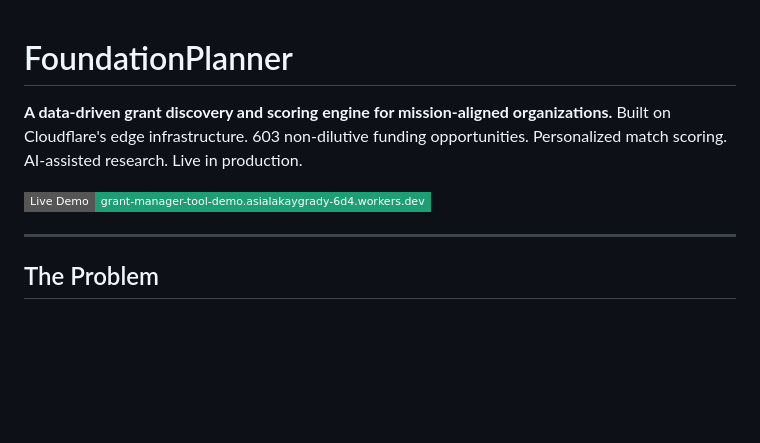
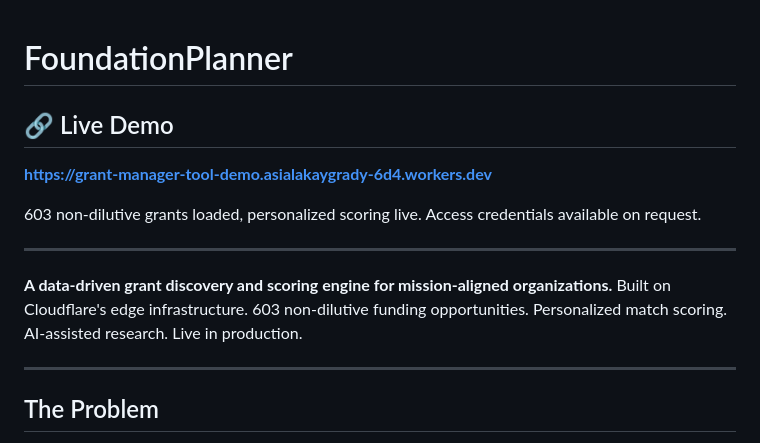
Before and after one commit to asiakay/grant-manager-tool-demo, a Markdown page: README.md, the part around the change. Drawn GitHub-style; badges without logos; blank space fills up the shorter version.

Commit message:
docs: promote live demo URL to top of README
Moves the live workers.dev URL to the very top of the README — right
after the title — so it is the first thing every reviewer sees. D1 is
already seeded with 603 non-dilutive grants in production.

https://claude.ai/code/session_01PShm7xJ43ds8yg3geyoQ8n

```diff
--- a/README.md
+++ b/README.md
@@ -1,8 +1,15 @@
 # FoundationPlanner
+
+## 🔗 Live Demo
+
+**[https://grant-manager-tool-demo.asialakaygrady-6d4.workers.dev](https://grant-manager-tool-demo.asialakaygrady-6d4.workers.dev)**
+
+603 non-dilutive grants loaded, personalized scoring live. Access credentials available on request.
+
+---
+
 **A data-driven grant discovery and scoring engine for mission-aligned organizations.**
 Built on Cloudflare's edge infrastructure. 603 non-dilutive funding opportunities. Personalized match scoring. AI-assisted research. Live in production.
-
-[![Live Demo](https://img.shields.io/badge/Live_Demo-grant--manager--tool--demo.asialakaygrady--6d4.workers.dev-1D9E75?style=flat-square)](https://grant-manager-tool-demo.asialakaygrady-6d4.workers.dev)
 
 ---
 
```
